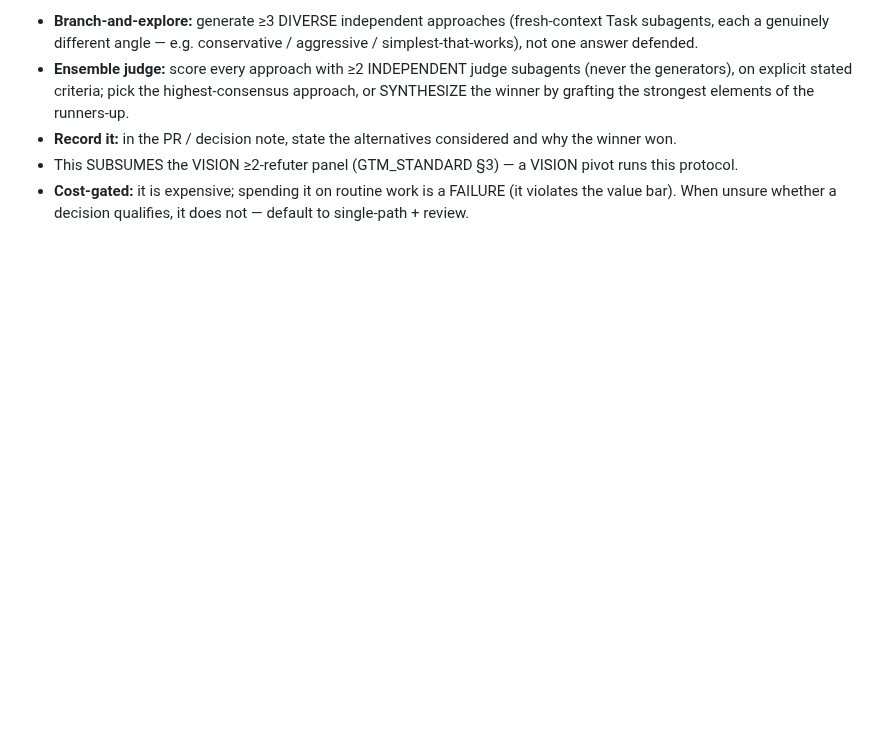
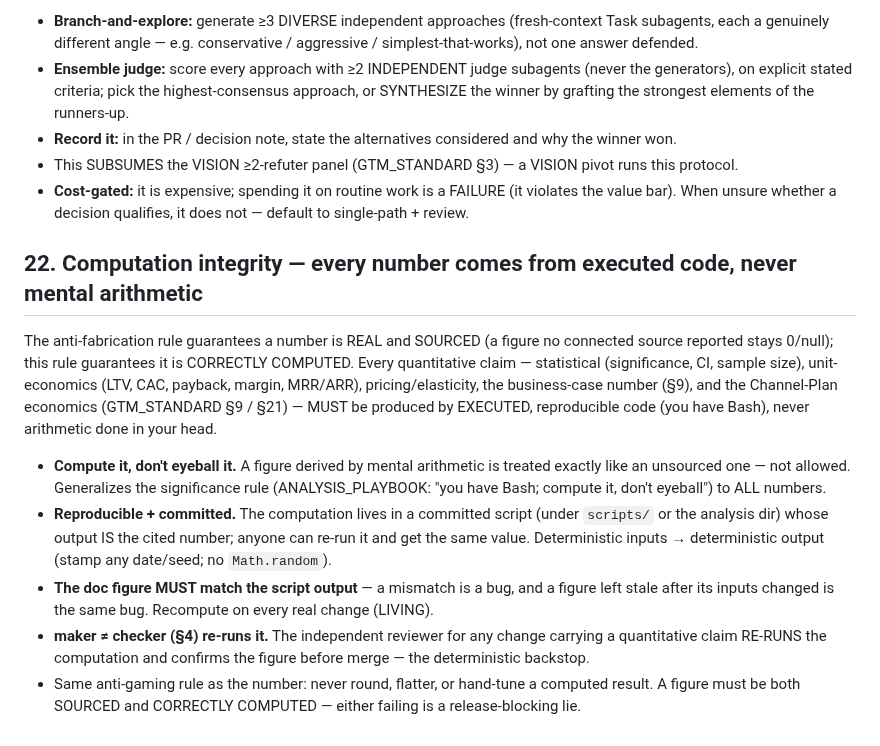
Before and after one commit to subhsubh24/JobScraper, a Markdown page: FACTORY_STANDARD.md, the part around the change. GitHub-like rendering; blank space fills up the shorter version.

Commit message:
FACTORY_STANDARD §22: computation integrity — every number from executed code, never mental arithmetic
Twin of the metric-sourcing rule: a figure must be both SOURCED and CORRECTLY COMPUTED. All quantitative claims (stats, unit economics, financials, business case, Channel-Plan economics) via executed reproducible code; doc figure must match script output; maker!=checker re-runs it. Generalizes the 'you have Bash; compute it, don't eyeball' significance rule to ALL numbers. Prompted by a real MRR-amortization miscalc (Grocery #316).

Co-Authored-By: Claude Opus 4.8 <noreply@anthropic.com>

```diff
--- a/FACTORY_STANDARD.md
+++ b/FACTORY_STANDARD.md
@@ -393,3 +393,24 @@ work NEVER triggers it. When triggered:
 - This SUBSUMES the VISION ≥2-refuter panel (GTM_STANDARD §3) — a VISION pivot runs this protocol.
 - **Cost-gated:** it is expensive; spending it on routine work is a FAILURE (it violates the value
   bar). When unsure whether a decision qualifies, it does not — default to single-path + review.
+
+## 22. Computation integrity — every number comes from executed code, never mental arithmetic
+The anti-fabrication rule guarantees a number is REAL and SOURCED (a figure no connected source
+reported stays 0/null); this rule guarantees it is CORRECTLY COMPUTED. Every quantitative claim —
+statistical (significance, CI, sample size), unit-economics (LTV, CAC, payback, margin, MRR/ARR),
+pricing/elasticity, the business-case number (§9), and the Channel-Plan economics (GTM_STANDARD §9
+/ §21) — MUST be produced by EXECUTED, reproducible code (you have Bash), never arithmetic done in
+your head.
+- **Compute it, don't eyeball it.** A figure derived by mental arithmetic is treated exactly like an
+  unsourced one — not allowed. Generalizes the significance rule (ANALYSIS_PLAYBOOK: "you have Bash;
+  compute it, don't eyeball") to ALL numbers.
+- **Reproducible + committed.** The computation lives in a committed script (under `scripts/` or the
+  analysis dir) whose output IS the cited number; anyone can re-run it and get the same value.
+  Deterministic inputs → deterministic output (stamp any date/seed; no `Math.random`).
+- **The doc figure MUST match the script output** — a mismatch is a bug, and a figure left stale
+  after its inputs changed is the same bug. Recompute on every real change (LIVING).
+- **maker ≠ checker (§4) re-runs it.** The independent reviewer for any change carrying a
+  quantitative claim RE-RUNS the computation and confirms the figure before merge — the
+  deterministic backstop.
+- Same anti-gaming rule as the number: never round, flatter, or hand-tune a computed result. A
+  figure must be both SOURCED and CORRECTLY COMPUTED — either failing is a release-blocking lie.
```
